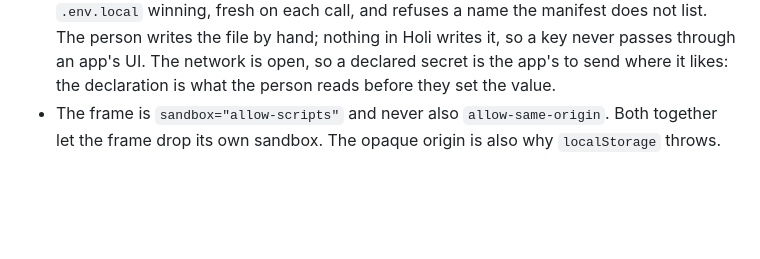
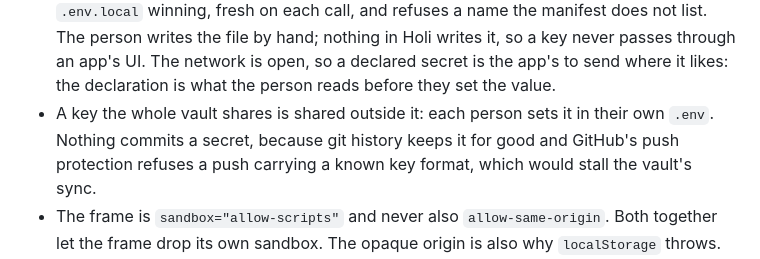
Before and after one commit to syv-ai/holi, a Markdown page: docs/features/vault-apps.md, the part around the change. Drawn GitHub-style; blank space fills up the shorter version.

Commit message:
docs(apps): a key the whole vault shares is shared outside it
Each person sets it in their own .env, passed around the way a team
passes any key. Never committed: git history keeps it for good, and
GitHub's push protection refuses a push carrying a known key format,
which would stall the vault's sync. The vault-apps skill tells the agent
the same.

Via [syv-ai/dash](https://github.com/syv-ai/dash)
Claude-Session: https://claude.ai/code/session_01NJjMuC4GwYY9Zoc3J8EKpj

```diff
--- a/docs/features/vault-apps.md
+++ b/docs/features/vault-apps.md
@@ -175,6 +175,9 @@ Holi as a tab, where it can read the vault's documents and tasks through a narro
   person writes the file by hand; nothing in Holi writes it, so a key never passes through an
   app's UI. The network is open, so a declared secret is the app's to send where it likes: the
   declaration is what the person reads before they set the value.
+- A key the whole vault shares is shared outside it: each person sets it in their own `.env`.
+  Nothing commits a secret, because git history keeps it for good and GitHub's push protection
+  refuses a push carrying a known key format, which would stall the vault's sync.
 - The frame is `sandbox="allow-scripts"` and never also `allow-same-origin`. Both together let the
   frame drop its own sandbox. The opaque origin is also why `localStorage` throws.
 - `AppFrame` identifies a message by `event.source === contentWindow`, never by origin (it is the
```
Also changed, not shown: 1 other file.
